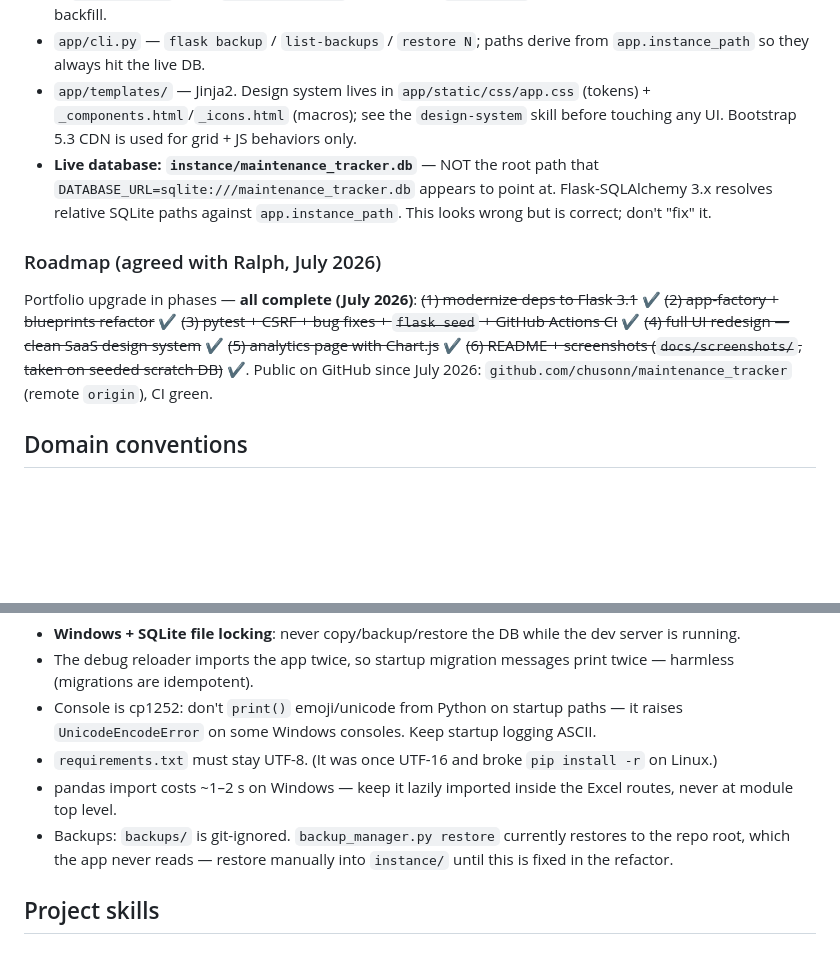
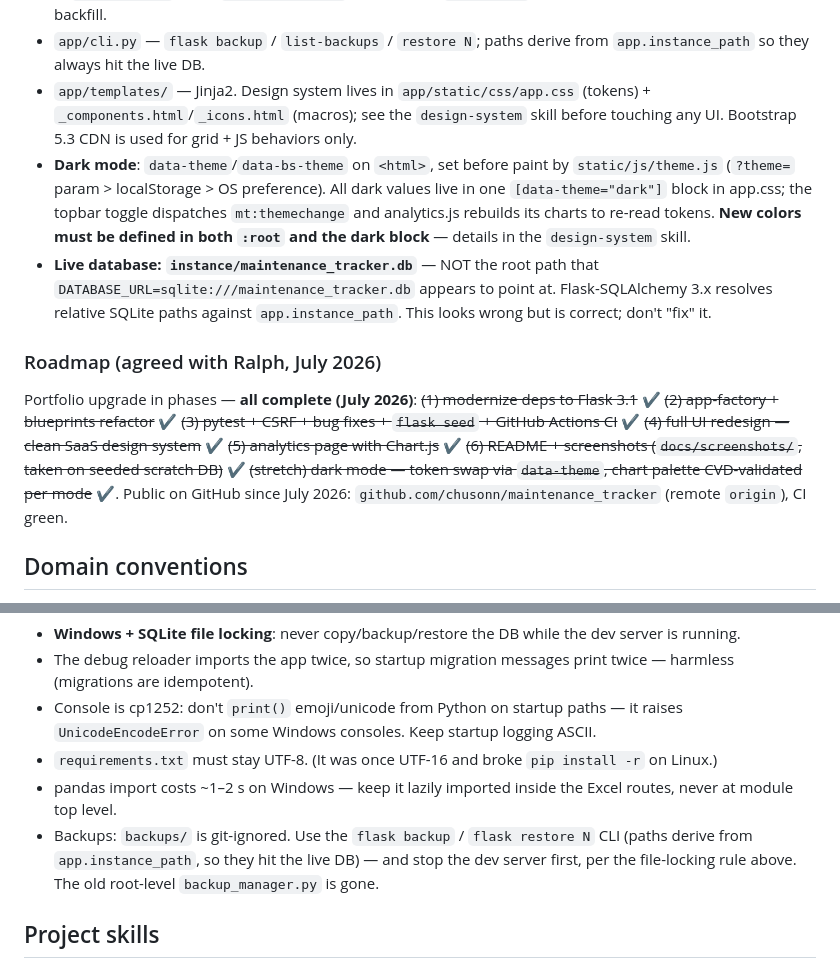
Before and after one commit to chusonn/maintenance_tracker, a Markdown page: CLAUDE.md, 2 parts joined by grey strips. Rendered like a GitHub page; blank space fills up the shorter version.

```diff
--- a/CLAUDE.md
+++ b/CLAUDE.md
@@ -27,11 +27,12 @@ App-factory + blueprints (Flask 3.1, SQLAlchemy 2.0 style — `Mapped` models, `
 - `app/db_migrate.py` — `ensure_schema()`: idempotent PRAGMA-based column adds + `create_all()`; runs in `create_app()` when `RUN_SCHEMA_SYNC` is true (off in `TestConfig`). Migrations only ever ADD columns and backfill.
 - `app/cli.py` — `flask backup` / `list-backups` / `restore N`; paths derive from `app.instance_path` so they always hit the live DB.
 - `app/templates/` — Jinja2. Design system lives in `app/static/css/app.css` (tokens) + `_components.html`/`_icons.html` (macros); see the `design-system` skill before touching any UI. Bootstrap 5.3 CDN is used for grid + JS behaviors only.
+- **Dark mode**: `data-theme`/`data-bs-theme` on `<html>`, set before paint by `static/js/theme.js` (`?theme=` param > localStorage > OS preference). All dark values live in one `[data-theme="dark"]` block in app.css; the topbar toggle dispatches `mt:themechange` and analytics.js rebuilds its charts to re-read tokens. **New colors must be defined in both `:root` and the dark block** — details in the `design-system` skill.
 - **Live database: `instance/maintenance_tracker.db`** — NOT the root path that `DATABASE_URL=sqlite:///maintenance_tracker.db` appears to point at. Flask-SQLAlchemy 3.x resolves relative SQLite paths against `app.instance_path`. This looks wrong but is correct; don't "fix" it.
 
 ### Roadmap (agreed with Ralph, July 2026)
 
-Portfolio upgrade in phases — **all complete (July 2026)**: ~~(1) modernize deps to Flask 3.1~~ ✔ ~~(2) app-factory + blueprints refactor~~ ✔ ~~(3) pytest + CSRF + bug fixes + `flask seed` + GitHub Actions CI~~ ✔ ~~(4) full UI redesign — clean SaaS design system~~ ✔ ~~(5) analytics page with Chart.js~~ ✔ ~~(6) README + screenshots (`docs/screenshots/`, taken on seeded scratch DB)~~ ✔. Public on GitHub since July 2026: `github.com/chusonn/maintenance_tracker` (remote `origin`), CI green.
+Portfolio upgrade in phases — **all complete (July 2026)**: ~~(1) modernize deps to Flask 3.1~~ ✔ ~~(2) app-factory + blueprints refactor~~ ✔ ~~(3) pytest + CSRF + bug fixes + `flask seed` + GitHub Actions CI~~ ✔ ~~(4) full UI redesign — clean SaaS design system~~ ✔ ~~(5) analytics page with Chart.js~~ ✔ ~~(6) README + screenshots (`docs/screenshots/`, taken on seeded scratch DB)~~ ✔ ~~(stretch) dark mode — token swap via `data-theme`, chart palette CVD-validated per mode~~ ✔. Public on GitHub since July 2026: `github.com/chusonn/maintenance_tracker` (remote `origin`), CI green.
 
 ## Domain conventions
 
@@ -50,7 +51,7 @@ Portfolio upgrade in phases — **all complete (July 2026)**: ~~(1) modernize de
 - Console is cp1252: don't `print()` emoji/unicode from Python on startup paths — it raises `UnicodeEncodeError` on some Windows consoles. Keep startup logging ASCII.
 - `requirements.txt` must stay UTF-8. (It was once UTF-16 and broke `pip install -r` on Linux.)
 - pandas import costs ~1–2 s on Windows — keep it lazily imported inside the Excel routes, never at module top level.
-- Backups: `backups/` is git-ignored. `backup_manager.py restore` currently restores to the repo root, which the app never reads — restore manually into `instance/` until this is fixed in the refactor.
+- Backups: `backups/` is git-ignored. Use the `flask backup` / `flask restore N` CLI (paths derive from `app.instance_path`, so they hit the live DB) — and stop the dev server first, per the file-locking rule above. The old root-level `backup_manager.py` is gone.
 
 ## Project skills
 
```
Also changed, not shown: README.md (+3 -0 lines), docs/screenshots/analytics-dark.png (added), docs/screenshots/analytics.png, docs/screenshots/dashboard.png, docs/screenshots/flats.png, docs/screenshots/jobs.png, 8 other files.
